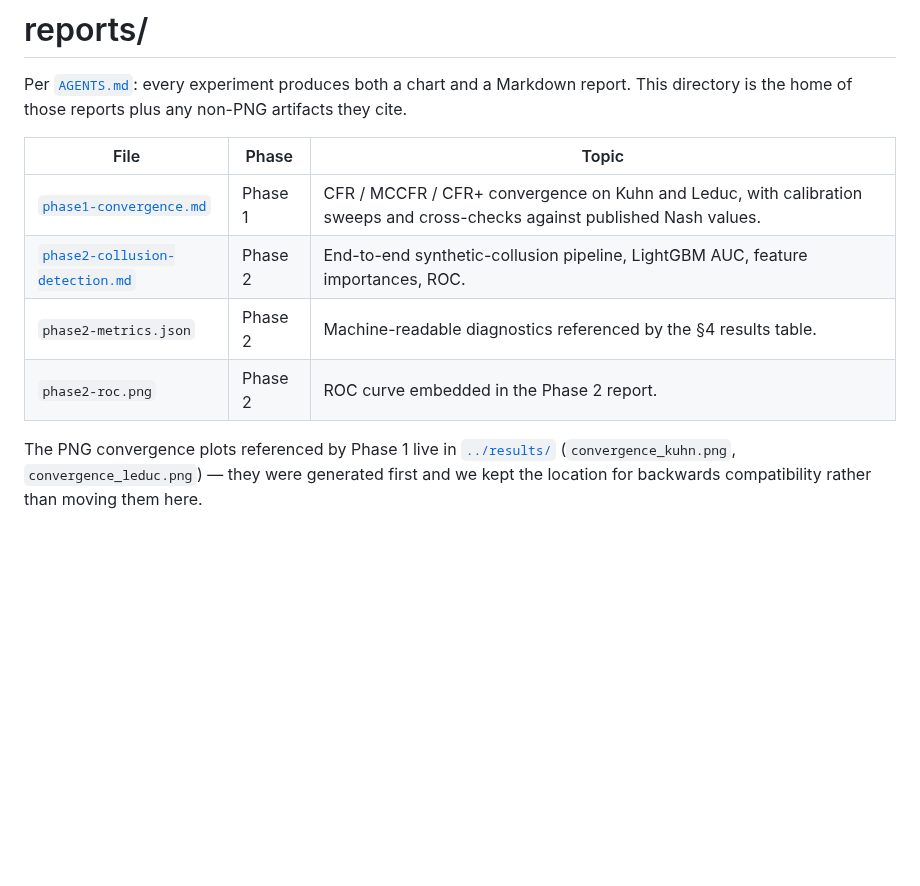
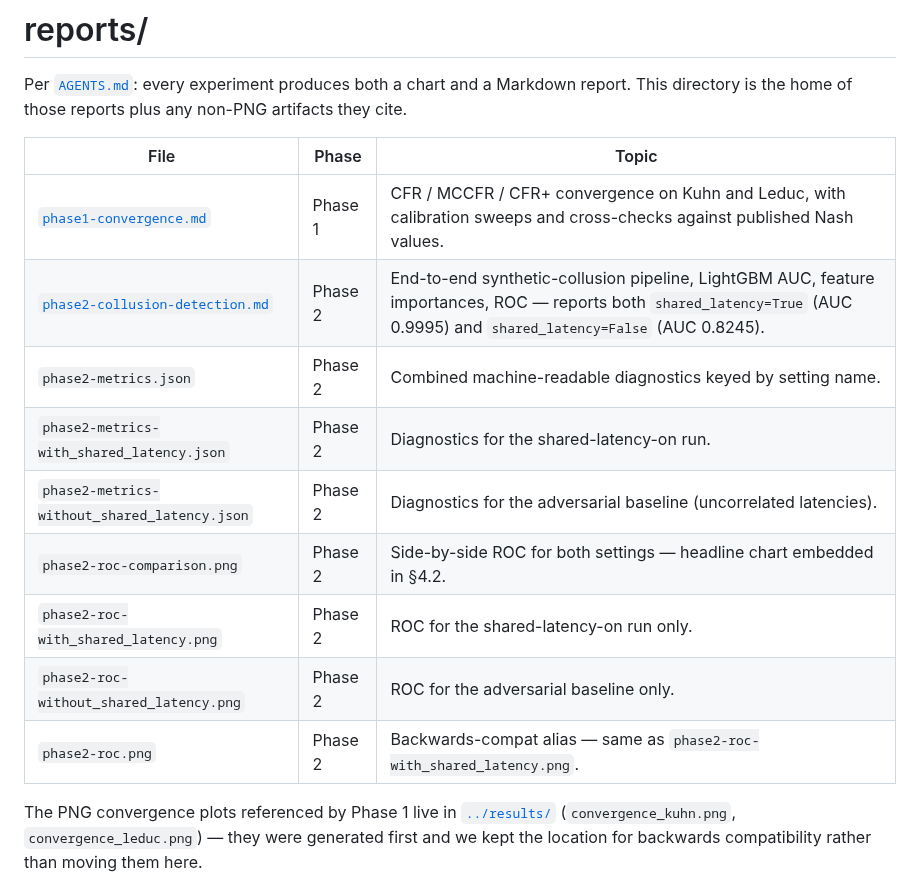
Before and after one commit to waynehacking8/poker-ai-lab, a Markdown page: reports/README.md, the part around the change. Rendered like a GitHub page; blank space fills up the shorter version.

```diff
--- a/reports/README.md
+++ b/reports/README.md
@@ -7,9 +7,14 @@ reports plus any non-PNG artifacts they cite.
 | File | Phase | Topic |
 |---|---|---|
 | [`phase1-convergence.md`](phase1-convergence.md) | Phase 1 | CFR / MCCFR / CFR+ convergence on Kuhn and Leduc, with calibration sweeps and cross-checks against published Nash values. |
-| [`phase2-collusion-detection.md`](phase2-collusion-detection.md) | Phase 2 | End-to-end synthetic-collusion pipeline, LightGBM AUC, feature importances, ROC. |
-| `phase2-metrics.json` | Phase 2 | Machine-readable diagnostics referenced by the §4 results table. |
-| `phase2-roc.png` | Phase 2 | ROC curve embedded in the Phase 2 report. |
+| [`phase2-collusion-detection.md`](phase2-collusion-detection.md) | Phase 2 | End-to-end synthetic-collusion pipeline, LightGBM AUC, feature importances, ROC — reports both `shared_latency=True` (AUC 0.9995) and `shared_latency=False` (AUC 0.8245). |
+| `phase2-metrics.json` | Phase 2 | Combined machine-readable diagnostics keyed by setting name. |
+| `phase2-metrics-with_shared_latency.json` | Phase 2 | Diagnostics for the shared-latency-on run. |
+| `phase2-metrics-without_shared_latency.json` | Phase 2 | Diagnostics for the adversarial baseline (uncorrelated latencies). |
+| `phase2-roc-comparison.png` | Phase 2 | Side-by-side ROC for both settings — headline chart embedded in §4.2. |
+| `phase2-roc-with_shared_latency.png` | Phase 2 | ROC for the shared-latency-on run only. |
+| `phase2-roc-without_shared_latency.png` | Phase 2 | ROC for the adversarial baseline only. |
+| `phase2-roc.png` | Phase 2 | Backwards-compat alias — same as `phase2-roc-with_shared_latency.png`. |
 
 The PNG convergence plots referenced by Phase 1 live in
 [`../results/`](../results/) (`convergence_kuhn.png`,
```
Also changed, not shown: reports/phase2-collusion-detection.md (+55 -37 lines), reports/phase2-roc-comparison.png (added), reports/phase2-roc-with_shared_latency.png (added), reports/phase2-roc-without_shared_latency.png (added), 5 other files.
